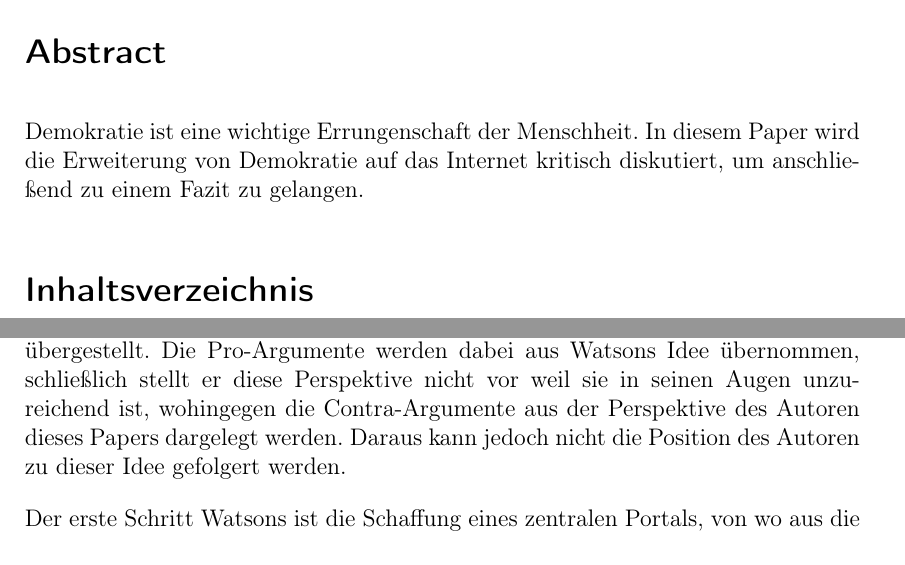
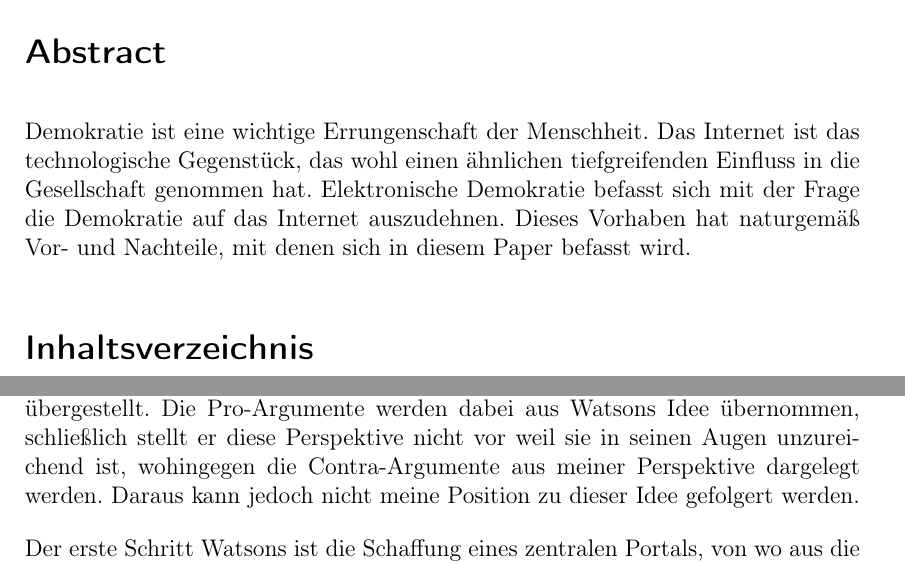
Before and after one commit to 2martens/uni, a LaTeX document (mk/mkpaper.tex): two parts of pages 3 and 5 of 9, joined at a grey line, cut so that both start at the same text. Compiled offline with pdfLaTeX.

Commit message:
MK: Selbstbezeichnung in dritter Person entfernt. Abstract angepasst.

```diff
--- a/mk/mkpaper.tex
+++ b/mk/mkpaper.tex
@@ -8,7 +8,7 @@
 \newcommand{\trmatrikelnummer}{6420323}
 \newcommand{\tremail}{2martens@informatik.uni-hamburg.de}
 \newcommand{\trarbeitsbereich}{}
-\newcommand{\trdate}{10.02.2014}
+\newcommand{\trdate}{06.11.2013}
 
 %%%%%%%%%%%%%%%%%%%%%%%%%%%%%%%%%%%%%%%%%%%%%%%%%%%%%%%%%%%%%
 % Languages:
@@ -171,7 +171,7 @@
 
 % Abstract gives a brief summary of the main points of a paper:
 \section*{Abstract}
-	Demokratie ist eine wichtige Errungenschaft der Menschheit. In diesem Paper wird die Erweiterung von Demokratie auf das Internet kritisch diskutiert, um anschließend zu einem Fazit zu gelangen.
+	Demokratie ist eine wichtige Errungenschaft der Menschheit. Das Internet ist das technologische Gegenstück, das wohl einen ähnlichen tiefgreifenden Einfluss in die Gesellschaft genommen hat. Elektronische Demokratie befasst sich mit der Frage die Demokratie auf das Internet auszudehnen. Dieses Vorhaben hat naturgemäß Vor- und Nachteile, mit denen sich in diesem Paper befasst wird.
 
 % Lists:
 \setcounter{tocdepth}{2} 					% depth of the table of contents (for Seminars 2 is recommended)
@@ -212,7 +212,7 @@
 \section{Kritische Diskussion}
 \label{sec:critDisc}
 
-	Die von Watson\cite{Watson2001} erläuterte strategische Perspektive klingt auf den ersten Blick sehr verlockend. Allerdings hat auch diese Idee ihre negativen Auswirkungen. In der folgenden Diskussion werden die Vor- und Nachteile von Watsons Idee gegenübergestellt. Die Pro-Argumente werden dabei aus Watsons Idee übernommen, schließlich stellt er diese Perspektive nicht vor weil sie in seinen Augen unzureichend ist, wohingegen die Contra-Argumente aus der Perspektive des Autoren dieses Papers dargelegt werden. Daraus kann jedoch nicht die Position des Autoren zu dieser Idee gefolgert werden.
+	Die von Watson\cite{Watson2001} erläuterte strategische Perspektive klingt auf den ersten Blick sehr verlockend. Allerdings hat auch diese Idee ihre negativen Auswirkungen. In der folgenden Diskussion werden die Vor- und Nachteile von Watsons Idee gegenübergestellt. Die Pro-Argumente werden dabei aus Watsons Idee übernommen, schließlich stellt er diese Perspektive nicht vor weil sie in seinen Augen unzureichend ist, wohingegen die Contra-Argumente aus meiner Perspektive dargelegt werden. Daraus kann jedoch nicht meine Position zu dieser Idee gefolgert werden.
 
 	Der erste Schritt Watsons ist die Schaffung eines zentralen Portals, von wo aus die Bürger je nach Postleitzahl zu allen relevanten Stellen verlinkt werden.
 
```
Also changed, not shown: mk/mkpaper.tex (4 more changed lines).
